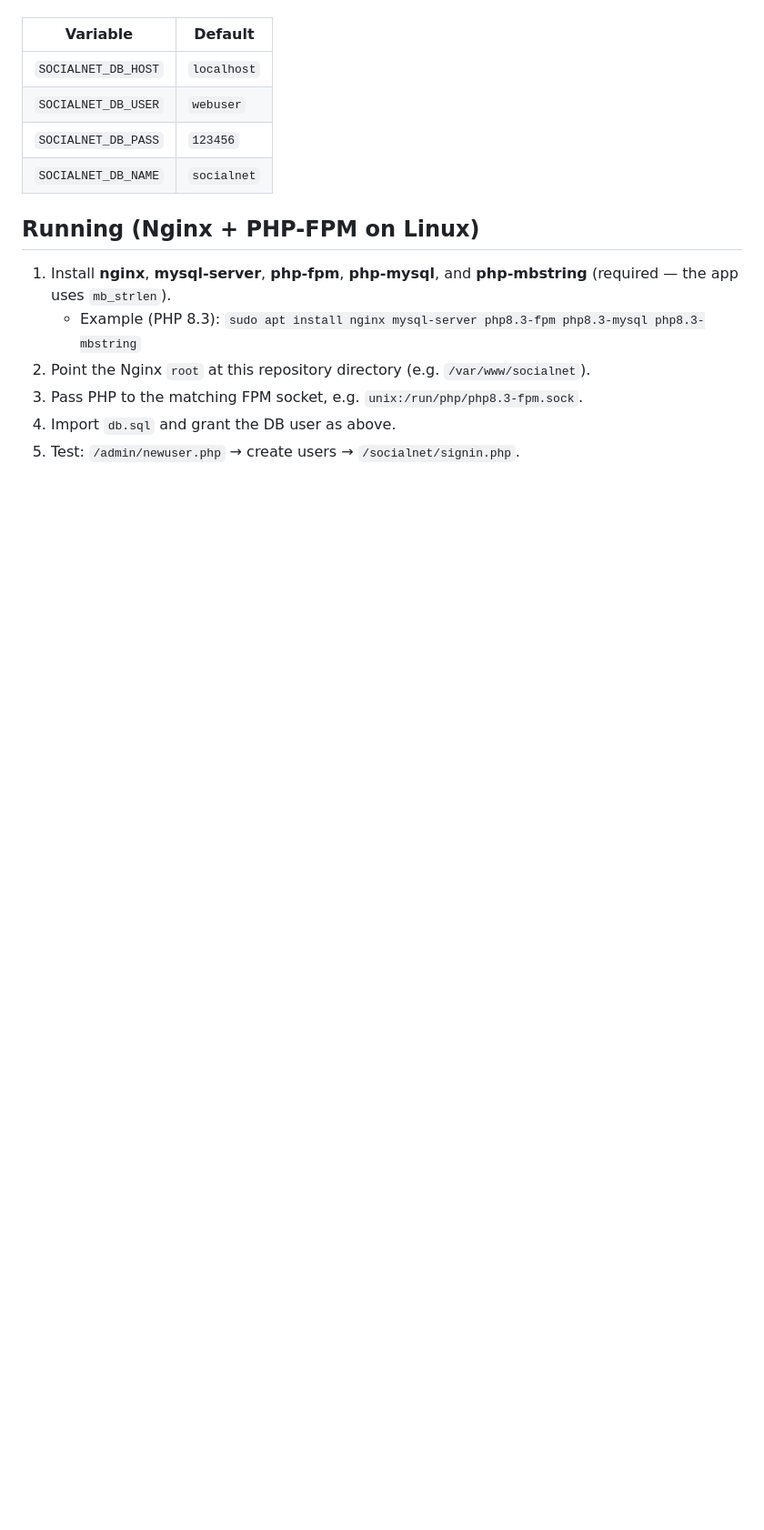
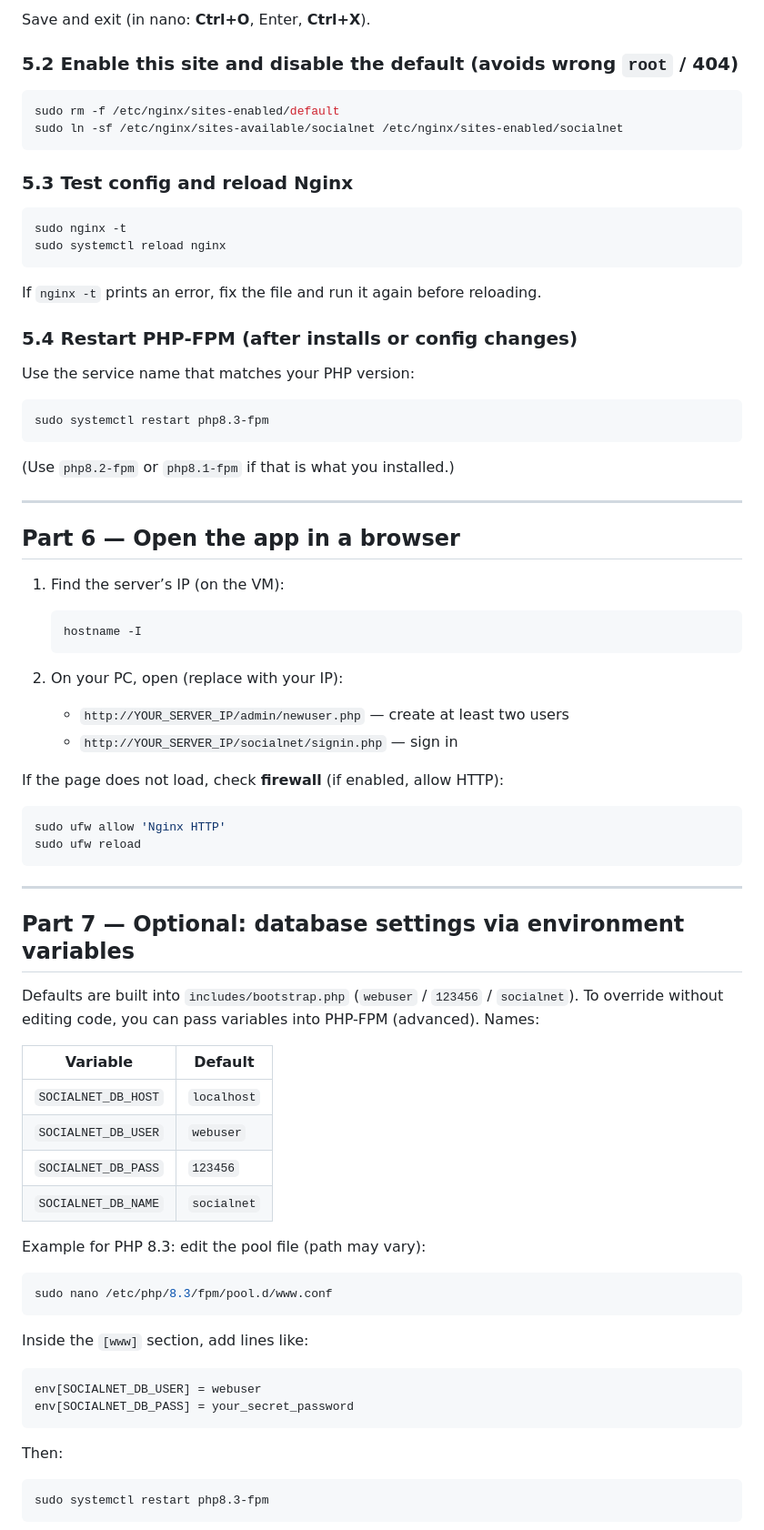
Before and after one commit to ALFHAvn/CS370-test, a Markdown page: README.md, the part around one of its changes. Shown at 91% size. Rendered like a GitHub page; blank space fills up the shorter version.

````diff
--- a/README.md
+++ b/README.md
@@ -43,3 +199,58 @@ Environment variables (optional; defaults match a typical local setup):
+Save and exit (in nano: **Ctrl+O**, Enter, **Ctrl+X**).
+
+### 5.2 Enable this site and disable the default (avoids wrong `root` / 404)
+
+```bash
+sudo rm -f /etc/nginx/sites-enabled/default
+sudo ln -sf /etc/nginx/sites-available/socialnet /etc/nginx/sites-enabled/socialnet
+```
+
+### 5.3 Test config and reload Nginx
+
+```bash
+sudo nginx -t
+sudo systemctl reload nginx
+```
+
+If `nginx -t` prints an error, fix the file and run it again before reloading.
+
+### 5.4 Restart PHP-FPM (after installs or config changes)
+
+Use the service name that matches your PHP version:
+
+```bash
+sudo systemctl restart php8.3-fpm
+```
+
+(Use `php8.2-fpm` or `php8.1-fpm` if that is what you installed.)
+
+---
+
+## Part 6 — Open the app in a browser
+
+1. Find the server’s IP (on the VM):
+
+   ```bash
+   hostname -I
+   ```
+
+2. On your PC, open (replace with your IP):
+
+   - `http://YOUR_SERVER_IP/admin/newuser.php` — create at least two users
+   - `http://YOUR_SERVER_IP/socialnet/signin.php` — sign in
+
+If the page does not load, check **firewall** (if enabled, allow HTTP):
+
+```bash
+sudo ufw allow 'Nginx HTTP'
+sudo ufw reload
+```
+
+---
+
+## Part 7 — Optional: database settings via environment variables
+
+Defaults are built into `includes/bootstrap.php` (`webuser` / `123456` / `socialnet`). To override without editing code, you can pass variables into PHP-FPM (advanced). Names:
 
 | Variable | Default |
 |----------|---------|
@@ -48,11 +259,22 @@ Environment variables (optional; defaults match a typical local setup):
 | `SOCIALNET_DB_PASS` | `123456` |
 | `SOCIALNET_DB_NAME` | `socialnet` |
 
-## Running (Nginx + PHP-FPM on Linux)
+Example for PHP 8.3: edit the pool file (path may vary):
 
-1. Install **nginx**, **mysql-server**, **php-fpm**, **php-mysql**, and **php-mbstring** (required — the app uses `mb_strlen`).
-   - Example (PHP 8.3): `sudo apt install nginx mysql-server php8.3-fpm php8.3-mysql php8.3-mbstring`
-2. Point the Nginx `root` at this repository directory (e.g. `/var/www/socialnet`).
-3. Pass PHP to the matching FPM socket, e.g. `unix:/run/php/php8.3-fpm.sock`.
-4. Import `db.sql` and grant the DB user as above.
-5. Test: `/admin/newuser.php` → create users → `/socialnet/signin.php`.
+```bash
+sudo nano /etc/php/8.3/fpm/pool.d/www.conf
+```
+
+Inside the `[www]` section, add lines like:
+
+```ini
+env[SOCIALNET_DB_USER] = webuser
+env[SOCIALNET_DB_PASS] = your_secret_password
+```
+
+Then:
+
+```bash
+sudo systemctl restart php8.3-fpm
+```
+
````
Also changed, not shown: other parts of README.md (+217 -26 lines).
